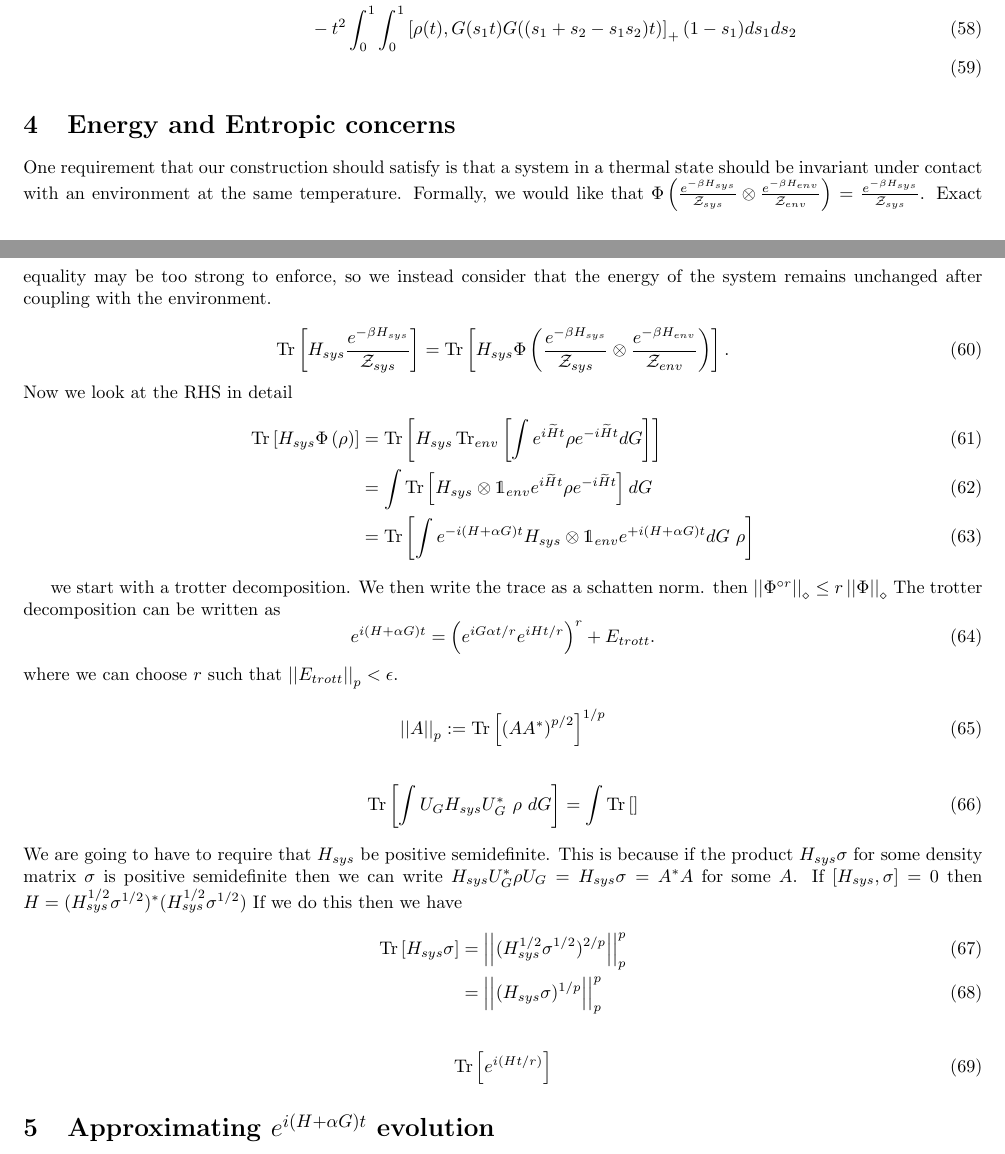
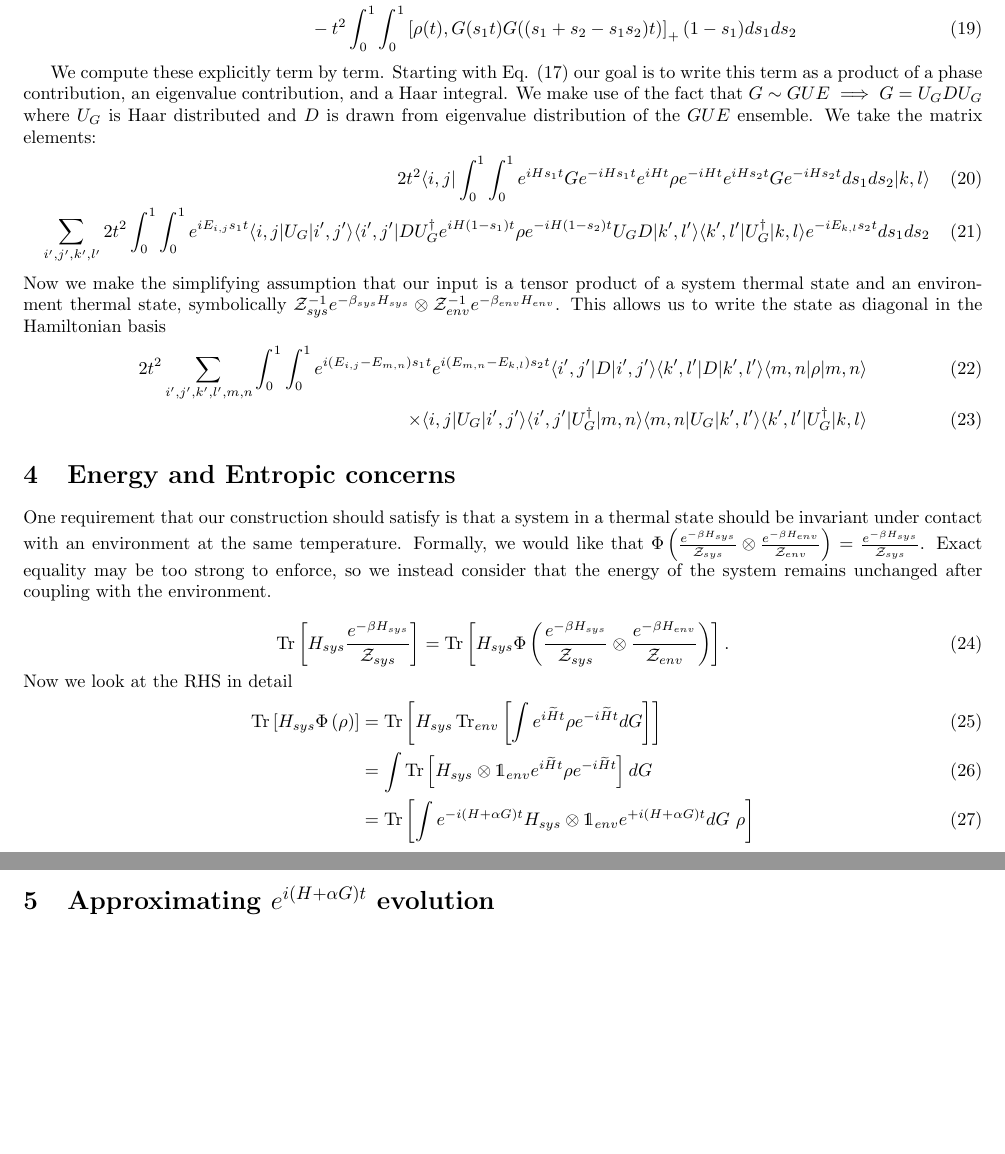
Before and after one commit to matthagan15/thermal_state_prep, a LaTeX document (main.tex): two parts of pages 5 and 6 of 6 before the commit and two parts of pages 3 and 4 of 6 after it, joined at a grey line, cut so that both start at the same text, the shorter picture padded with empty space. Compiled offline with pdfLaTeX.

Commit message:
decomposed into integrals

```diff
--- a/main.tex
+++ b/main.tex
@@ -110,3 +141,43 @@ Our goal is to show that for some performance metric this channel takes thermal
+    \frac{\partial^2}{\partial \alpha^2} \Phi_G \bigg|_{\alpha = 0} &= 2 t^2 \int_0^1 G(st) ds \rho(t) \int_0^1 G(st) ds \label{eq:second_order_duhamel_one} \\
+    &~ - t^2 \int_0^1 \int_0^1 \brackets{\rho(t) , G(s_1 t) G(s_1 s_2 t)}_+ s_1 ds_1 ds_2 \label{eq:second_order_duhamel_two}\\
+    &~ - t^2 \int_0^1 \int_0^1 \brackets{ \rho(t), G(s_1 t) G((s_1 + s_2 - s_1 s_2) t) }_+ (1-s_1) ds_1 ds_2 \label{eq:second_order_duhamel_three}
+\end{align}
+
+We compute these explicitly term by term. Starting with Eq. \eqref{eq:second_order_duhamel_one} our goal is to write this term as a product of a phase contribution, an eigenvalue contribution, and a Haar integral. We make use of the fact that $G \sim GUE \implies G = U_G D U_G$ where $U_G$ is Haar distributed and $D$ is drawn from eigenvalue distribution of the $GUE$ ensemble. We take the matrix elements:
+\begin{align}
+    2 t^2 \bra{i,j} \int_{0}^1 \int_0^1 e^{i H s_1 t} G e^{-iH s_1 t} e^{i H t} \rho e^{-i H t} e^{i H s_2 t} G e^{-iH s_2 t} ds_1 ds_2 \ket{k,l} \\
+    \sum_{i',j',k',l'} 2t^2 \int_0^1 \int_0^1 e^{i E_{i,j} s_1 t} \bra{i,j} U_G \ket{i',j'} \bra{i',j'} D U_G^\dagger e^{i H (1-s_1) t} \rho e^{-i H (1-s_2) t} U_G D \ket{k',l'} \bra{k',l'} U_G^\dagger \ket{k,l} e^{-i E_{k,l} s_2 t} ds_1 ds_2
+\end{align}
+Now we make the simplifying assumption that our input is a tensor product of a system thermal state and an environment thermal state, symbolically $\partfun_{sys}^{-1} e^{-\beta_{sys} H_{sys}} \otimes \partfun_{env}^{-1} e^{-\beta_{env}H_{env}}$. This allows us to write the state as diagonal in the Hamiltonian basis
+\begin{align}
+   2 t^2 \sum_{i',j',k',l', m,n} \int_0^1 \int_0^1 e^{i (E_{i,j} - E_{m,n}) s_1 t}  e^{i (E_{m,n} - E_{k,l})s_2 t} \bra{i',j'} D \ket{i',j'} \bra{k',l'} D \ket{k', l'} \bra{m,n} \rho \ket{m,n} \\
+   \times \bra{i,j} U_G \ket{i',j'} \bra{i',j'} U_G^\dagger \ket{m,n} \bra{m,n} U_G \ket{k',l'} \bra{k',l'} U_G^\dagger \ket{k,l}
+\end{align}
+
+\section{Energy and Entropic concerns}
+One requirement that our construction should satisfy is that a system in a thermal state should be invariant under contact with an environment at the same temperature. Formally, we would like that $\Phi \parens{\frac{e^{-\beta H_{sys}}}{\partfun_{sys}} \otimes \frac{e^{- \beta H_{env}}}{\partfun_{env}}} = \frac{e^{-\beta H_{sys}}}{\partfun_{sys}}$. Exact equality may be too strong to enforce, so we instead consider that the energy of the system remains unchanged after coupling with the environment.
+
+\begin{equation}
+    \trace{H_{sys} \frac{e^{-\beta H_{sys}}}{\partfun_{sys}}} = \trace{H_{sys} \Phi \parens{\frac{e^{-\beta H_{sys}}}{\partfun_{sys}} \otimes \frac{e^{- \beta H_{env}}}{\partfun_{env}}}}.
+\end{equation}
+Now we look at the RHS in detail
+\begin{align}
+    \trace{H_{sys} \Phi \parens{\rho} } &= \trace{ H_{sys} \partrace{env}{\int e^{i \widetilde{H} t} \rho e^{-i \widetilde{H} t} dG}} \\
+    &= \int \trace{H_{sys} \otimes \openone_{env} e^{i \widetilde{H} t} \rho e^{-i \widetilde{H} t} } dG \\
+    &=  \trace{\int e^{- i (H + \alpha G) t} H_{sys} \otimes \openone_{env} e^{+ i (H + \alpha G) t} dG ~ \rho }
+\end{align}
+
+
+
+
+
+%%%%%%%%%%%%%%%%%%%%%%%%%%%%%%%%%%%%%%%%%%%%%%%%%%%%%%%%%%%%%%%%%%%%%%%%%%%%%%%%%%%%%%%%%%%%%%%%%%%%%%%%%%%%%%%%%%%%%%%%%%%%%%%%%%%%%%%%%%%%%%%%
+%%%%%%%%%%%%%%%%%%%%%%%%%%%%%%%%%%%%%%%%%%%%%%%%%%%%%%%%%%%%%%%%%%%%%%%%%%%%%%%%%%%%%%%%%%%%%%%%%%%%%%%%%%%%%%%%%%%%%%%%%%%%%%%%%%%%%%%%%%%%%%%%
+%%%%%%%%%%%%%%%%%%%%%%%%%%%%%%%%%%%%%%%%%%%%%%%%%%%%%%%%%%%%%%%%%%%%%%%%%%%%%%%%%%%%%%%%%%%%%%%%%%%%%%%%%%%%%%%%%%%%%%%%%%%%%%%%%%%%%%%%%%%%%%%%
+\section{Approximating $e^{i (H + \alpha G) t}$ evolution}
+
+
+\section{Leftovers}
 %%%%%%%%%%%%%%%%%%%%%%%%%%%%%%%%%%%%%%%%%%%%%%%%%%%%%%%%%%%%%%%%%%%%%%%%%%%%%%%%%%%%%%%%%%%%%%%%%%%%%%%%%%%%%%%%%%%%%%%%%%%%%%%%%%%%%%%%%%%%%%%%
 %%%%%%%%%%%%%%%%%%%%%%%%%%%%%%%%%%%%%%%%%%%%%%%%%%%%%%%%%%%%%%%%%%%%%%%%%%%%%%%%%%%%%%%%%%%%%%%%%%%%%%%%%%%%%%%%%%%%%%%%%%%%%%%%%%%%%%%%%%%%%%%%
 \subsection{Simplifying $\Phi(\rho)$ with Perturbation Theory}
@@ -229,50 +269,3 @@ For the last two terms we can make them look similar to the first two by redefin
-    \frac{\partial^2}{\partial \alpha^2} \Phi_G \bigg|_{\alpha = 0} &= 2 t^2 \int_0^1 G(st) ds \rho(t) \int_0^1 G(st) ds \\
-    &\text{ } - t^2 \int_0^1 \int_0^1 \brackets{\rho(t) , G(s_1 t) G(s_1 s_2 t)}_+ s_1 ds_1 ds_2 \\
-    &\text{ } - t^2 \int_0^1 \int_0^1 \brackets{ \rho(t), G(s_1 t) G((s_1 + s_2 - s_1 s_2) t) }_+ (1-s_1) ds_1 ds_2 \\
-\end{align}
-
-\section{Energy and Entropic concerns}
-One requirement that our construction should satisfy is that a system in a thermal state should be invariant under contact with an environment at the same temperature. Formally, we would like that $\Phi \parens{\frac{e^{-\beta H_{sys}}}{\partfun_{sys}} \otimes \frac{e^{- \beta H_{env}}}{\partfun_{env}}} = \frac{e^{-\beta H_{sys}}}{\partfun_{sys}}$. Exact equality may be too strong to enforce, so we instead consider that the energy of the system remains unchanged after coupling with the environment.
-
-\begin{equation}
-    \trace{H_{sys} \frac{e^{-\beta H_{sys}}}{\partfun_{sys}}} = \trace{H_{sys} \Phi \parens{\frac{e^{-\beta H_{sys}}}{\partfun_{sys}} \otimes \frac{e^{- \beta H_{env}}}{\partfun_{env}}}}.
-\end{equation}
-Now we look at the RHS in detail
-\begin{align}
-    \trace{H_{sys} \Phi \parens{\rho} } &= \trace{ H_{sys} \partrace{env}{\int e^{i \widetilde{H} t} \rho e^{-i \widetilde{H} t} dG}} \\
-    &= \int \trace{H_{sys} \otimes \openone_{env} e^{i \widetilde{H} t} \rho e^{-i \widetilde{H} t} } dG \\
-    &=  \trace{\int e^{- i (H + \alpha G) t} H_{sys} \otimes \openone_{env} e^{+ i (H + \alpha G) t} dG ~ \rho }
-\end{align}
-
-we start with a trotter decomposition. We then write the trace as a schatten norm. then $\diamondnorm{\Phi^{\circ r}} \leq r \diamondnorm{\Phi}$
-The trotter decomposition can be written as
-\begin{equation}
-    e^{i(H + \alpha G)t} = \parens{e^{i G \alpha t/r} e^{i H t/r}}^r + E_{trott}.
-\end{equation}
-where we can choose $r$ such that $\norm{E_{trott}}_{p} < \epsilon$.
-\begin{equation}
-    \norm{A}_p := \trace{\parens{AA^*}^{p/2}}^{1/p}
-\end{equation}
-\begin{align}
-    \trace{\int U_G H_{sys} U_G^* ~ \rho ~ dG } &= \int \trace{}
-\end{align}
-We are going to have to require that $H_{sys}$ be positive semidefinite. This is because if the product $H_{sys} \sigma$ for some density matrix $\sigma$ is positive semidefinite then we can write $H_{sys} U_{G}^* \rho U_G = H_{sys} \sigma = A^*A$ for some $A$.
-If $[H_{sys}, \sigma] = 0$ then $H = (H_{sys}^{1/2} \sigma^{1/2})^* (H_{sys}^{1/2} \sigma^{1/2})$ If we do this then we have
-\begin{align}
-    \trace{H_{sys} \sigma} &=  \norm{(H_{sys}^{1/2} \sigma^{1/2})^{2/p}}_{p}^p \\
-    &= \norm{(H_{sys} \sigma)^{1/p}}_p^p
-\end{align}
-\begin{align}
-    \trace{e^{i(Ht/r) }}
-\end{align}
-
-
-
-%%%%%%%%%%%%%%%%%%%%%%%%%%%%%%%%%%%%%%%%%%%%%%%%%%%%%%%%%%%%%%%%%%%%%%%%%%%%%%%%%%%%%%%%%%%%%%%%%%%%%%%%%%%%%%%%%%%%%%%%%%%%%%%%%%%%%%%%%%%%%%%%
-%%%%%%%%%%%%%%%%%%%%%%%%%%%%%%%%%%%%%%%%%%%%%%%%%%%%%%%%%%%%%%%%%%%%%%%%%%%%%%%%%%%%%%%%%%%%%%%%%%%%%%%%%%%%%%%%%%%%%%%%%%%%%%%%%%%%%%%%%%%%%%%%
-%%%%%%%%%%%%%%%%%%%%%%%%%%%%%%%%%%%%%%%%%%%%%%%%%%%%%%%%%%%%%%%%%%%%%%%%%%%%%%%%%%%%%%%%%%%%%%%%%%%%%%%%%%%%%%%%%%%%%%%%%%%%%%%%%%%%%%%%%%%%%%%%
-\section{Approximating $e^{i (H + \alpha G) t}$ evolution}
-
 \bibliographystyle{unsrt}
 \bibliography{bib}
 
```
Also changed, not shown: main.pdf, main.tex (62 more changed lines).
